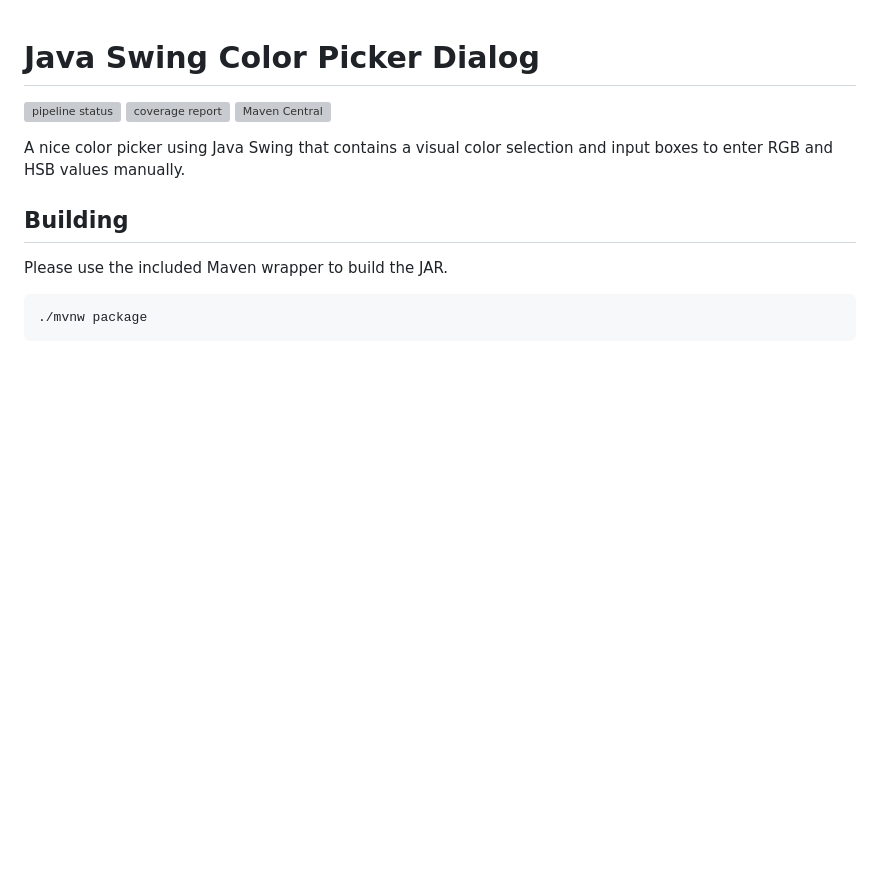
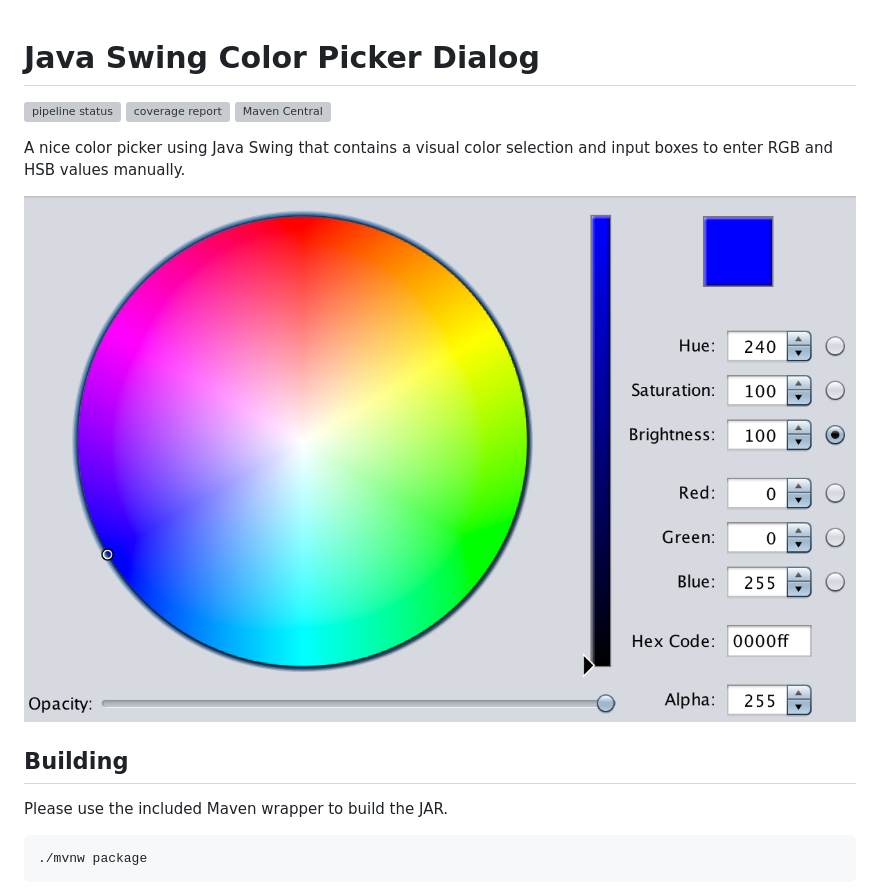
Before and after one commit to dheid/colorpicker, a Markdown page: README.md, the part around the change. GitHub-like rendering; pictures changed too: colorpicker.png (added); blank space fills up the shorter version; grey boxes are pictures that could not be loaded.

Commit message:
Added color picker screenshot

```diff
--- a/README.md
+++ b/README.md
@@ -5,6 +5,8 @@
 [![Maven Central](https://img.shields.io/maven-central/v/org.drjekyll/colorpicker.svg?maxAge=2592000)](http://search.maven.org/#search%7Cgav%7C1%7Cg%3A%22org.drjekyll%22%20AND%20a%3A%22colorpicker%22)
 
 A nice color picker using Java Swing that contains a visual color selection and input boxes to enter RGB and HSB values manually.
+
+![Screenshot of color picker](colorpicker.png)
 
 ## Building
 
```
